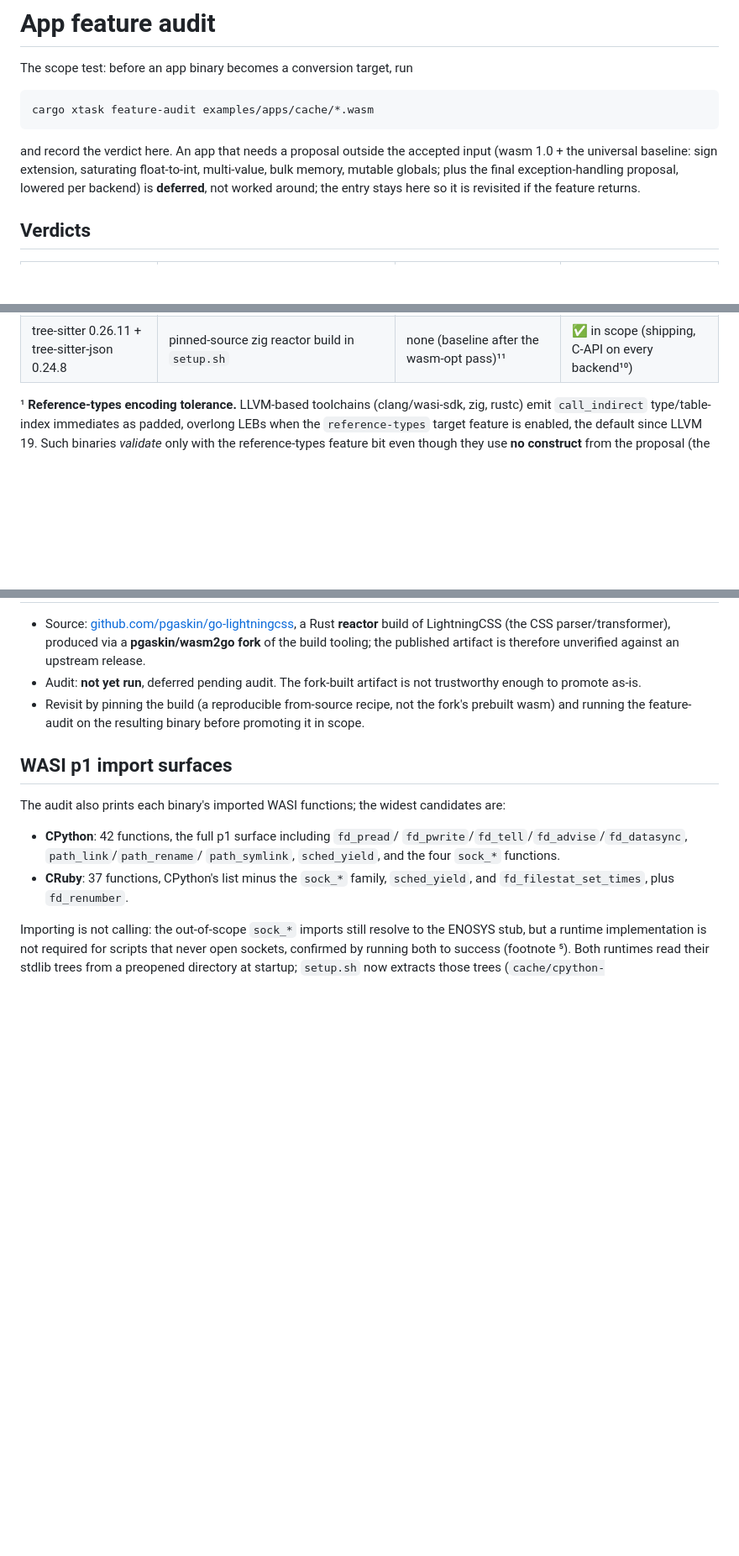
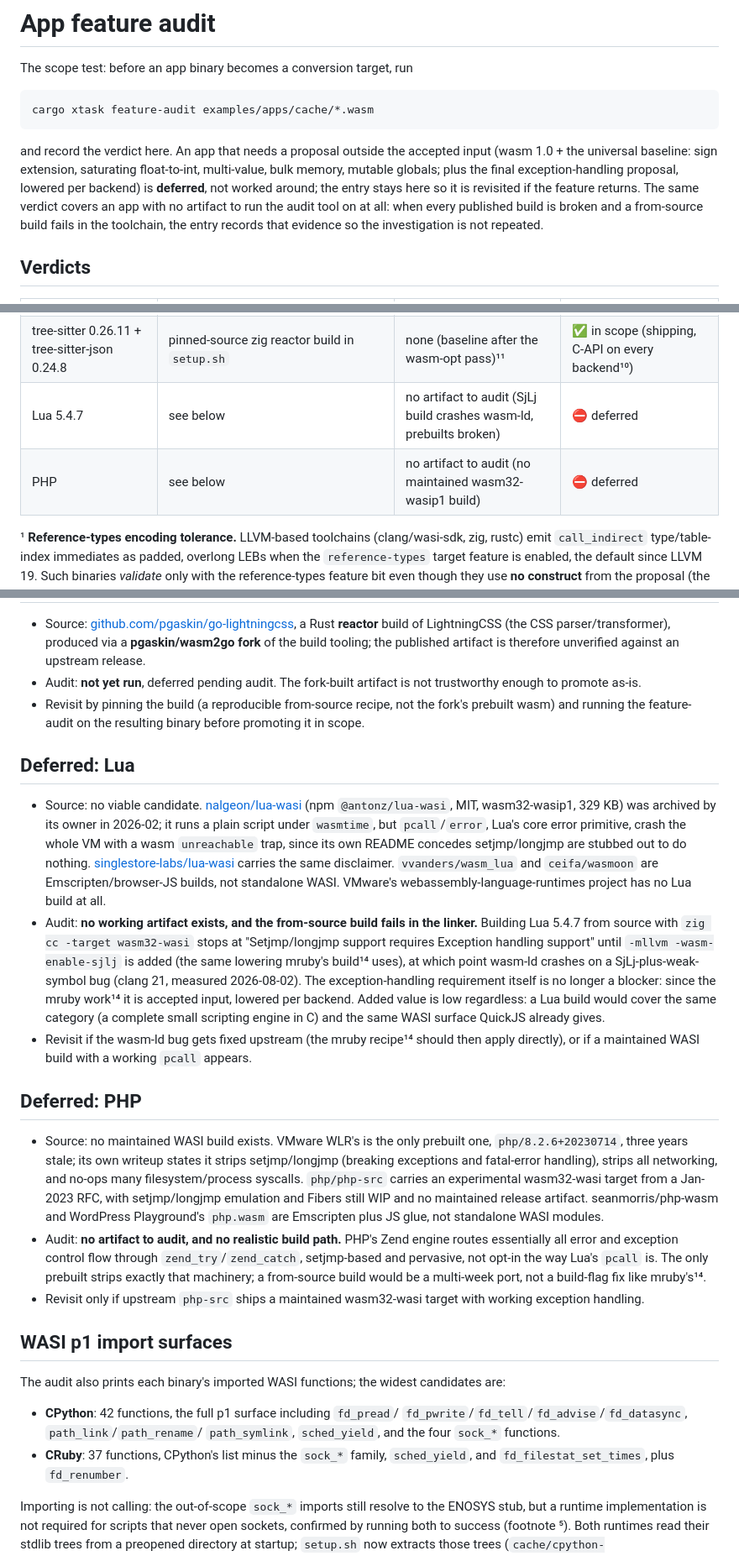
Before and after one commit to dewasm/dewasm, a Markdown page: agents/apps-audit.md, 3 parts joined by grey strips. Shown at 84% size. Rendered like a GitHub page; blank space fills up the shorter version.

Commit message:
Record the Lua and PHP rejection verdicts in the apps audit (#223)
A 2026-08-02 investigation into adding lua.wasm and php.wasm as
example apps concluded both are rejected, but the verdicts only
existed in issue #100. agents/apps-audit.md exists precisely so a
verdict like this is recorded and revisited rather than
re-investigated, so transcribe the findings there alongside pandoc
and LightningCSS.

Both hit a category the document did not yet name: an app with no
artifact to audit at all, because every published build is broken
and building the reference implementation fails in the toolchain.
Extend the intro to cover that case.

Since the investigation, the exception-handling proposal became
accepted input via the mruby work (footnote 14), so the entries
record what actually still blocks each app today: for Lua the
wasm-ld SjLj-plus-weak-symbol crash and the low added value over
QuickJS, for PHP the absence of any maintained wasm32-wasip1 build.

Closes #100.

```diff
--- a/agents/apps-audit.md
+++ b/agents/apps-audit.md
@@ -8,6 +8,7 @@ cargo xtask feature-audit examples/apps/cache/*.wasm
 
 and record the verdict here.
 An app that needs a proposal outside the accepted input (wasm 1.0 + the universal baseline: sign extension, saturating float-to-int, multi-value, bulk memory, mutable globals; plus the final exception-handling proposal, lowered per backend) is **deferred**, not worked around; the entry stays here so it is revisited if the feature returns.
+The same verdict covers an app with no artifact to run the audit tool on at all: when every published build is broken and a from-source build fails in the toolchain, the entry records that evidence so the investigation is not repeated.
 
 ## Verdicts
 
@@ -27,6 +28,8 @@ An app that needs a proposal outside the accepted input (wasm 1.0 + the universa
 | minigzip (zlib 1.3.1) | pinned-source zig build in `setup.sh` | none (baseline after the wasm-opt pass)¹¹ | ✅ in scope (shipping, **every backend**⁷) |
 | libpcap 1.10.6 (BPF filter compiler) | pinned-source zig reactor build in `setup.sh` | none (baseline after the wasm-opt pass)¹¹ | ✅ in scope (shipping, C-API on every backend⁸) |
 | tree-sitter 0.26.11 + tree-sitter-json 0.24.8 | pinned-source zig reactor build in `setup.sh` | none (baseline after the wasm-opt pass)¹¹ | ✅ in scope (shipping, C-API on every backend¹⁰) |
+| Lua 5.4.7 | see below | no artifact to audit (SjLj build crashes wasm-ld, prebuilts broken) | ⛔ deferred |
+| PHP | see below | no artifact to audit (no maintained wasm32-wasip1 build) | ⛔ deferred |
 
 ¹ **Reference-types encoding tolerance.**
 LLVM-based toolchains (clang/wasi-sdk, zig, rustc) emit `call_indirect` type/table-index immediates as padded, overlong LEBs when the `reference-types` target feature is enabled, the default since LLVM 19.
@@ -156,6 +159,30 @@ The execution case (`MRUBY_EH`, `mruby_eh_e2e!`) drives raise, rescue, ensure, a
   The fork-built artifact is not trustworthy enough to promote as-is.
 - Revisit by pinning the build (a reproducible from-source recipe, not the fork's prebuilt wasm) and running the feature-audit on the resulting binary before promoting it in scope.
 
+## Deferred: Lua
+
+- Source: no viable candidate.
+  [nalgeon/lua-wasi](https://github.com/nalgeon/lua-wasi) (npm `@antonz/lua-wasi`, MIT, wasm32-wasip1, 329 KB) was archived by its owner in 2026-02; it runs a plain script under `wasmtime`, but `pcall`/`error`, Lua's core error primitive, crash the whole VM with a wasm `unreachable` trap, since its own README concedes setjmp/longjmp are stubbed out to do nothing.
+  [singlestore-labs/lua-wasi](https://github.com/singlestore-labs/lua-wasi) carries the same disclaimer.
+  `vvanders/wasm_lua` and `ceifa/wasmoon` are Emscripten/browser-JS builds, not standalone WASI.
+  VMware's webassembly-language-runtimes project has no Lua build at all.
+- Audit: **no working artifact exists, and the from-source build fails in the linker.**
+  Building Lua 5.4.7 from source with `zig cc -target wasm32-wasi` stops at "Setjmp/longjmp support requires Exception handling support" until `-mllvm -wasm-enable-sjlj` is added (the same lowering mruby's build¹⁴ uses), at which point wasm-ld crashes on a SjLj-plus-weak-symbol bug (clang 21, measured 2026-08-02).
+  The exception-handling requirement itself is no longer a blocker: since the mruby work¹⁴ it is accepted input, lowered per backend.
+  Added value is low regardless: a Lua build would cover the same category (a complete small scripting engine in C) and the same WASI surface QuickJS already gives.
+- Revisit if the wasm-ld bug gets fixed upstream (the mruby recipe¹⁴ should then apply directly), or if a maintained WASI build with a working `pcall` appears.
+
+## Deferred: PHP
+
+- Source: no maintained WASI build exists.
+  VMware WLR's is the only prebuilt one, `php/8.2.6+20230714`, three years stale; its own writeup states it strips setjmp/longjmp (breaking exceptions and fatal-error handling), strips all networking, and no-ops many filesystem/process syscalls.
+  `php/php-src` carries an experimental wasm32-wasi target from a Jan-2023 RFC, with setjmp/longjmp emulation and Fibers still WIP and no maintained release artifact.
+  seanmorris/php-wasm and WordPress Playground's `php.wasm` are Emscripten plus JS glue, not standalone WASI modules.
+- Audit: **no artifact to audit, and no realistic build path.**
+  PHP's Zend engine routes essentially all error and exception control flow through `zend_try`/`zend_catch`, setjmp-based and pervasive, not opt-in the way Lua's `pcall` is.
+  The only prebuilt strips exactly that machinery; a from-source build would be a multi-week port, not a build-flag fix like mruby's¹⁴.
+- Revisit only if upstream `php-src` ships a maintained wasm32-wasi target with working exception handling.
+
 ## WASI p1 import surfaces
 
 The audit also prints each binary's imported WASI functions; the widest candidates are:
```
